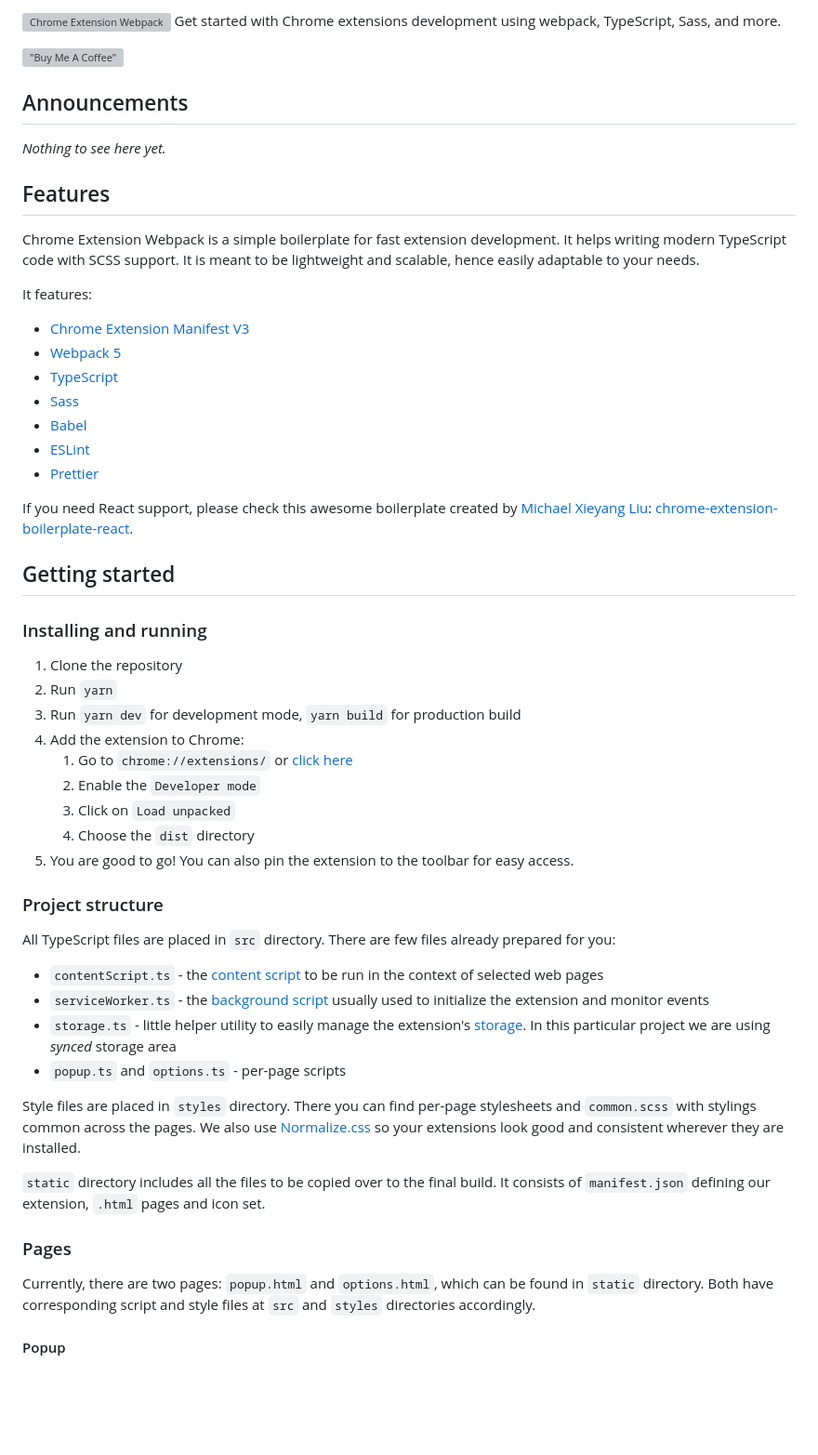
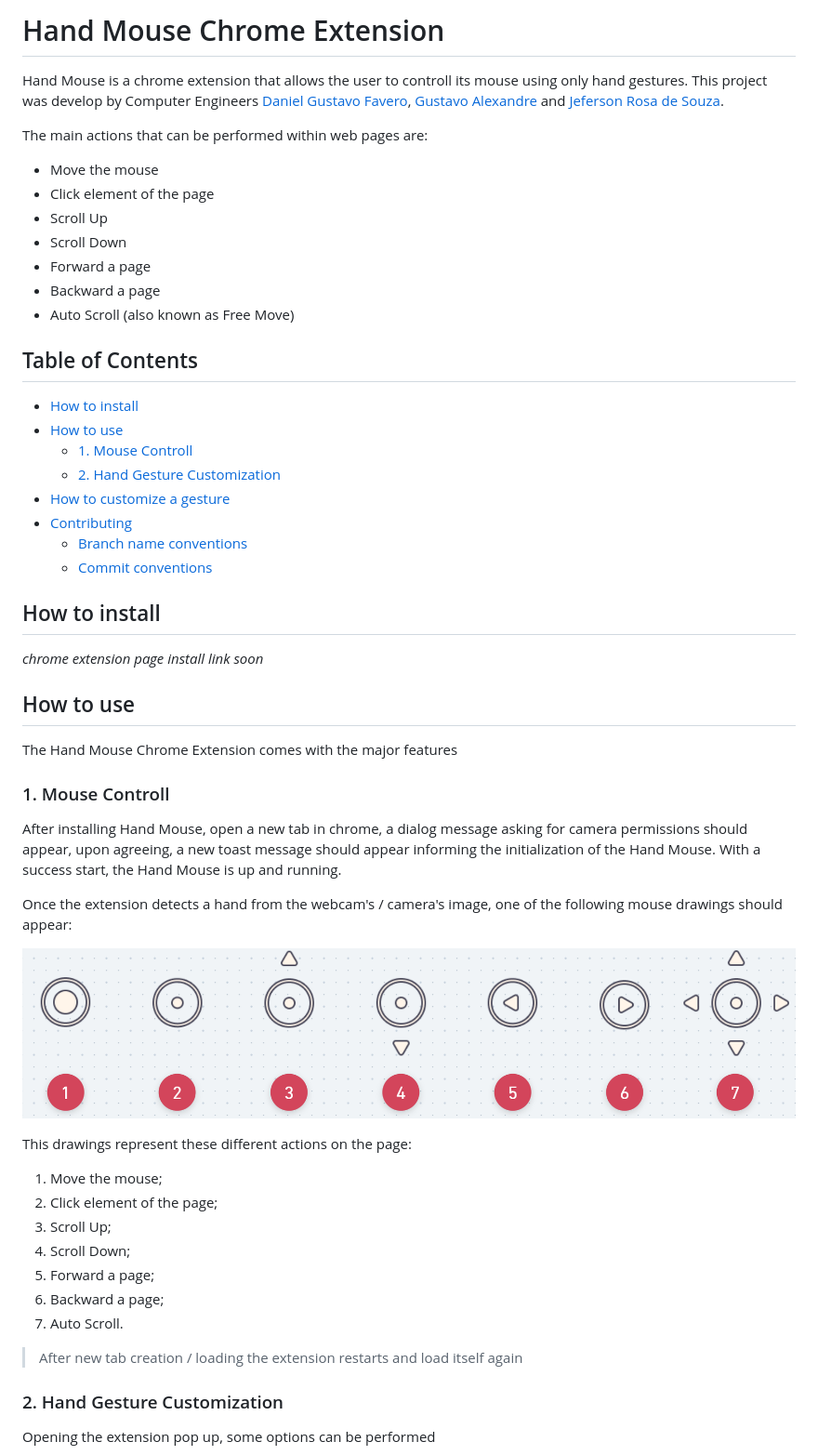
Before and after one commit to Daguje/hand-mouse-extension, a Markdown page: README.md, the part around the change printed below. Shown: that part at 93% size. Drawn GitHub-style; pictures changed too: public/hand-mouse-cursors.png (added); blank space fills up the shorter version; grey boxes are pictures that could not be loaded.

Commit message:
style: atualizado readme

```diff
--- a/README.md
+++ b/README.md
@@ -1,60 +1,58 @@
-![Chrome Extension Webpack](https://user-images.githubusercontent.com/21238816/147307879-a3cb179e-3368-412a-88db-284474183884.png)
-Get started with Chrome extensions development using webpack, TypeScript, Sass, and more.
+# Hand Mouse Chrome Extension
 
-[!["Buy Me A Coffee"](https://www.buymeacoffee.com/assets/img/custom_images/orange_img.png)](https://www.buymeacoffee.com/sszczep)
+Hand Mouse is a chrome extension that allows the user to controll its mouse using only hand gestures.  This project was develop by Computer Engineers [Daniel Gustavo Favero](https://github.com/danielg-favero), [Gustavo Alexandre](https://github.com/Gugonunes) and [Jeferson Rosa de Souza](https://github.com/souzjfe).
 
-## Announcements
+The main actions that can be performed within web pages are:
 
-_Nothing to see here yet._
+- Move the mouse
+- Click element of the page
+- Scroll Up
+- Scroll Down
+- Forward a page
+- Backward a page
+- Auto Scroll (also known as Free Move)
 
-## Features
+## Table of Contents
 
-Chrome Extension Webpack is a simple boilerplate for fast extension development. It helps writing modern TypeScript code with SCSS support.
-It is meant to be lightweight and scalable, hence easily adaptable to your needs.
+- [How to install](#how-to-install)
+- [How to use](#how-to-use)
+  - [1. Mouse Controll](#1-mouse-controll)
+  - [2. Hand Gesture Customization](#1-hand-gesture-customization)
+- [How to customize a gesture](#how-to-customize-a-gesture)
+- [Contributing](#contributing)
+  - [Branch name conventions](#branch-name-conventions)
+  - [Commit conventions](#commit-conventions)
 
-It features:
+## How to install
 
-- [Chrome Extension Manifest V3](https://developer.chrome.com/docs/extensions/mv3/intro/)
-- [Webpack 5](https://webpack.js.org)
-- [TypeScript](https://www.typescriptlang.org)
-- [Sass](https://sass-lang.com)
-- [Babel](https://babeljs.io/)
-- [ESLint](https://eslint.org/)
-- [Prettier](https://prettier.io/)
+*chrome extension page install link soon*
 
-If you need React support, please check this awesome boilerplate created by [Michael Xieyang Liu](https://github.com/lxieyang): [chrome-extension-boilerplate-react](https://github.com/lxieyang/chrome-extension-boilerplate-react).
 
-## Getting started
+## How to use
 
-### Installing and running
+The Hand Mouse Chrome Extension comes with the major features
 
-1. Clone the repository
-2. Run `yarn`
-3. Run `yarn dev` for development mode, `yarn build` for production build
-4. Add the extension to Chrome:
-   1. Go to `chrome://extensions/` or [click here](chrome://extensions/)
-   2. Enable the `Developer mode`
-   3. Click on `Load unpacked`
-   4. Choose the `dist` directory
-5. You are good to go! You can also pin the extension to the toolbar for easy access.
+### 1. Mouse Controll
 
-### Project structure
+After installing Hand Mouse, open a new tab in chrome, a dialog message asking for camera permissions should appear, upon agreeing, a new toast message should appear informing the initialization of the Hand Mouse. With a success start, the Hand Mouse is up and running.
 
-All TypeScript files are placed in `src` directory. There are few files already prepared for you:
+Once the extension detects a hand from the webcam's / camera's image, one of the following mouse drawings should appear:
 
-- `contentScript.ts` - the [content script](https://developer.chrome.com/docs/extensions/mv3/content_scripts/) to be run in the context of selected web pages
-- `serviceWorker.ts` - the [background script](https://developer.chrome.com/docs/extensions/mv3/service_workers/) usually used to initialize the extension and monitor events
-- `storage.ts` - little helper utility to easily manage the extension's [storage](https://developer.chrome.com/docs/extensions/reference/storage/). In this particular project we are using _synced_ storage area
-- `popup.ts` and `options.ts` - per-page scripts
+![Hand Mouse Cursors](public/hand-mouse-cursors.png)
 
-Style files are placed in `styles` directory. There you can find per-page stylesheets and `common.scss` with stylings common across the pages.
-We also use [Normalize.css](https://necolas.github.io/normalize.css/) so your extensions look good and consistent wherever they are installed.
+This drawings represent these different actions on the page:
 
-`static` directory includes all the files to be copied over to the final build. It consists of `manifest.json` defining our extension, `.html` pages and icon set.
+1. Move the mouse;
+2. Click element of the page;
+3. Scroll Up;
+4. Scroll Down;
+5. Forward a page;
+6. Backward a page;
+7. Auto Scroll.
 
-### Pages
+> After new tab creation / loading the extension restarts and load itself again
 
-Currently, there are two pages: `popup.html` and `options.html`, which can be found in `static` directory. Both have corresponding script and style files at `src` and `styles` directories accordingly.
+### 2. Hand Gesture Customization
 
-#### Popup
+Opening the extension pop up, some options can be performed
 
```
Also changed, not shown: other parts of README.md (+65 -126 lines), public/captures-customization.png (added), public/customization-page.png (added), public/dialog-customization.png (added), public/pop-up.png (added).
